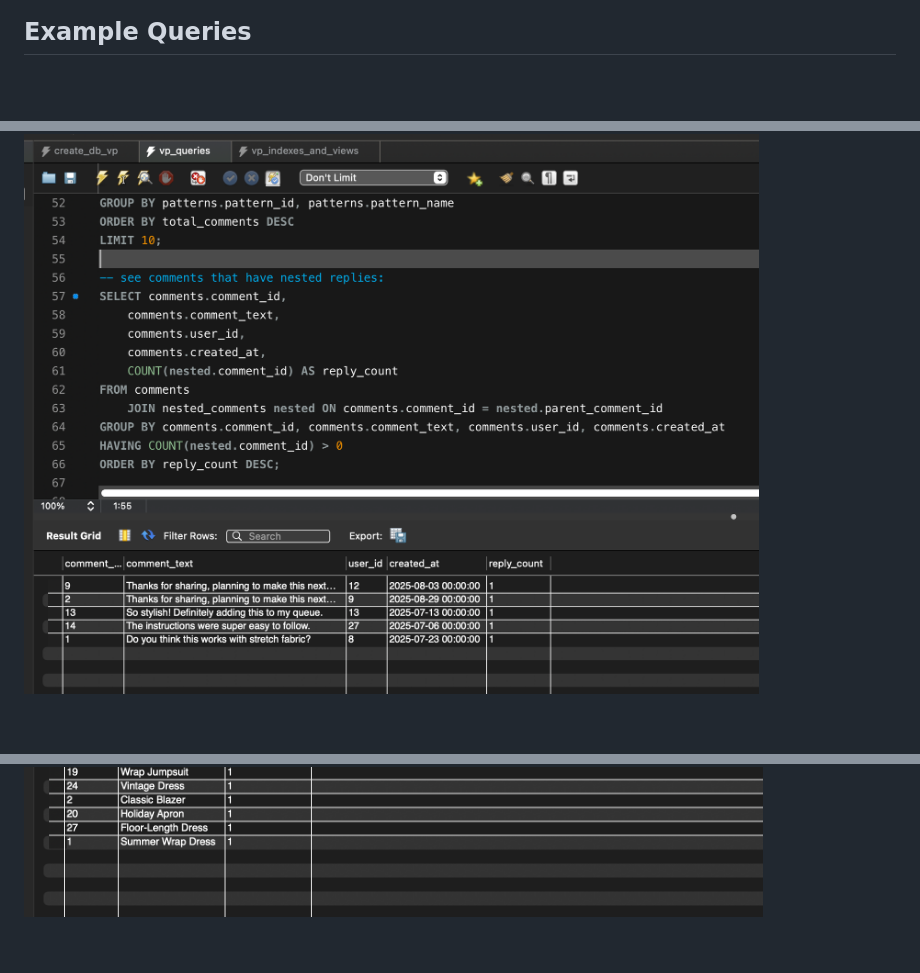
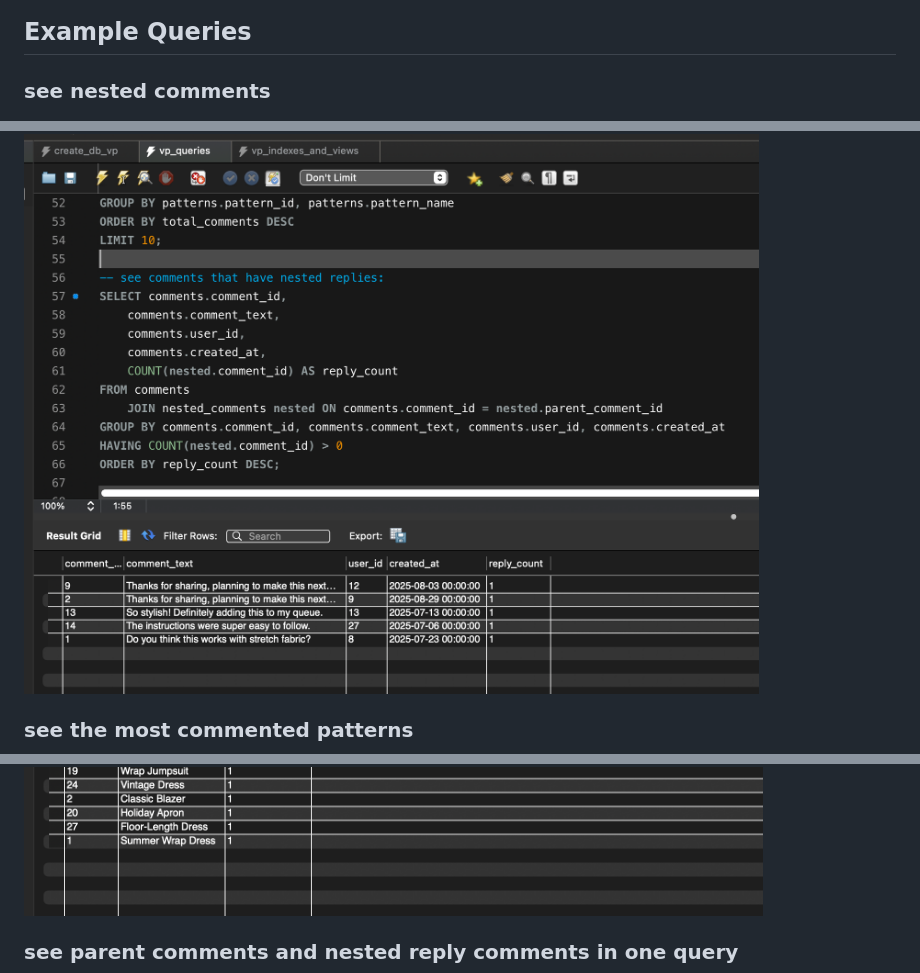
Before and after one commit to elbi3/database-design-project, a Markdown page: README.md, 3 parts joined by grey strips. GitHub-like rendering; blank space fills up the shorter version.

Commit message:
Update README.md
update queries section of readme

```diff
--- a/README.md
+++ b/README.md
@@ -44,6 +43,9 @@ This database is still in its design phase. Scripts have been developed on my ma
 ![ERD made in mermaid](design/erd_readme.png)
 
 ## Example Queries
+### see nested comments
 ![nested comments sql query](docs/query_screenshots/comments-nested.png)
+### see the most commented patterns
 ![most commented patterns sql query](docs/query_screenshots/most_commented_patterns.png)
+### see parent comments and nested reply comments in one query
 ![parent and nested reply comments sql query](docs/query_screenshots/parent_comment_nested_reply.png)
```
Also changed, not shown: other parts of README.md (+1 -1 lines).
